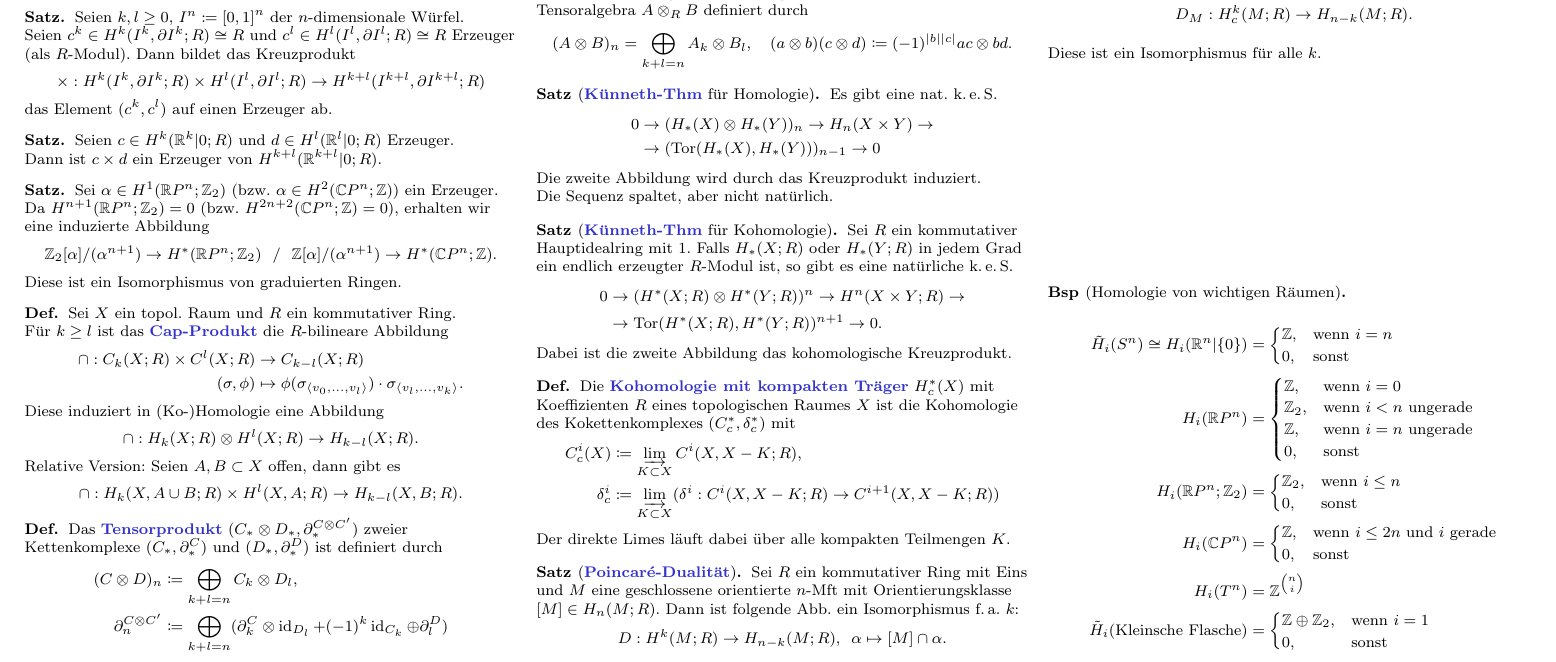
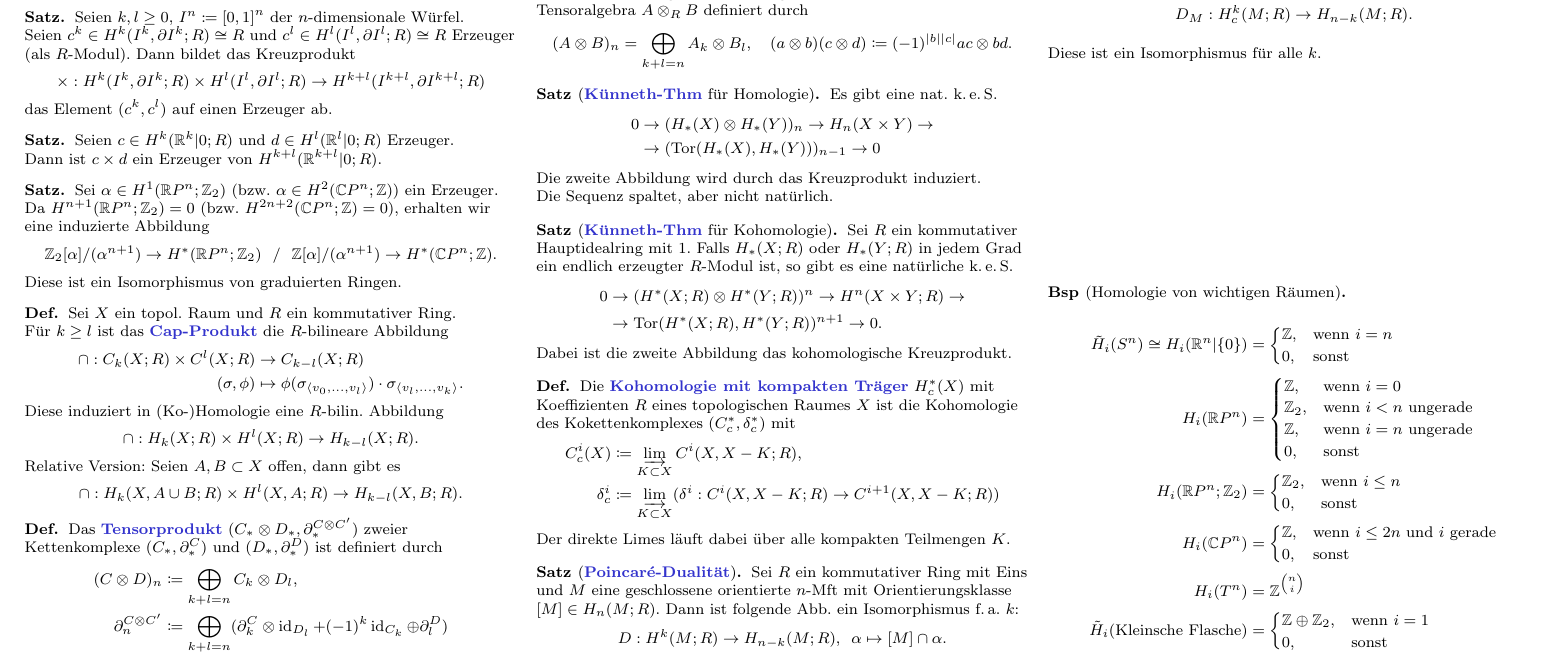
Before and after one commit to timjb/uni-spicker, a LaTeX document (algtopo.tex): part of page 6 of 6, cut so that both start at the same text. Compiled offline with pdfLaTeX.

Commit message:
AlgTopo: Konsistenzverbesserung

```diff
--- a/algtopo.tex
+++ b/algtopo.tex
@@ -1290,8 +1290,8 @@
     \cap : C_k(X; R) \times C^l(X; R) & \to C_{k-l}(X; R) \\
     (\sigma, \phi) & \mapsto \phi(\sigma_\angles{v_0, \ldots, v_l}) \cdot \sigma_\angles{v_l, \ldots, v_k}.
   \end{align*}
-  Diese induziert in (Ko-)Homologie eine Abbildung
-  \[ \cap : H_k(X; R) \otimes H^l(X; R) \to H_{k-l}(X; R). \]
+  Diese induziert in (Ko-)Homologie eine $R$-bilin. Abbildung
+  \[ \cap : H_k(X; R) \times H^l(X; R) \to H_{k-l}(X; R). \]
   Relative Version: Seien $A, B \subset X$ offen, dann gibt es
   \[ \cap : H_k(X, A \cup B; R) \times H^l(X, A; R) \to H_{k-l}(X, B; R). \]
 \end{defn}
```
Also changed, not shown: algtopo.pdf.
